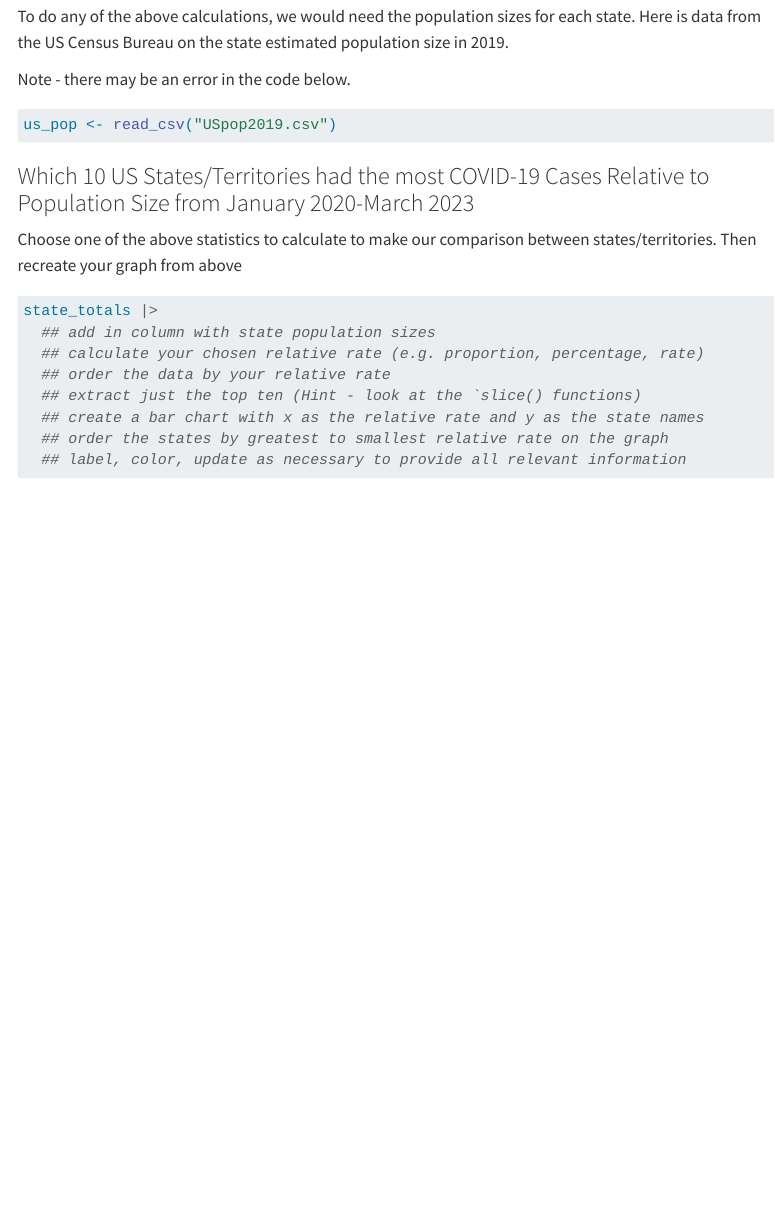
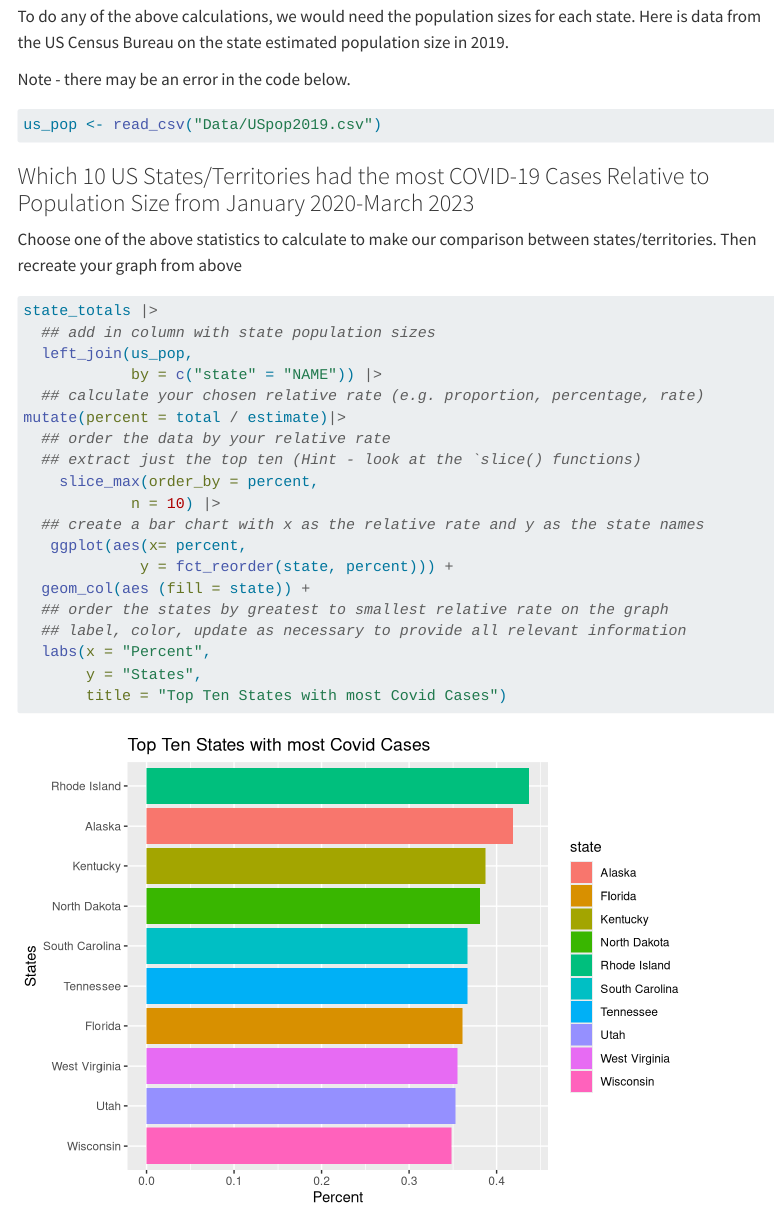
Before and after one commit to VKStewart00/pa-7-covid-analysis, a Quarto document (pa-7-covid-student.qmd): the page in a window 1100 px wide, from 2930 px down. Rendered offline with R 4.5, knitr and Pandoc in place of Quarto, with nearby package versions; menus at the side of the page are left out; long lines of code are wrapped.

Commit message:
Second Graph!!

````diff
--- a/pa-7-covid-student.qmd
+++ b/pa-7-covid-student.qmd
@@ -136,7 +136,7 @@ Note - there may be an error in the code below.
 
 ```{r}
 #| label: us-state-population-data
-us_pop <- read_csv("USpop2019.csv")
+us_pop <- read_csv("Data/USpop2019.csv")
 ```
 
 ### Which 10 US States/Territories had the most COVID-19 Cases Relative to Population Size from January 2020-March 2023
@@ -146,12 +146,23 @@ Choose one of the above statistics to calculate to make our comparison between s
 ```{r}
 state_totals |>
   ## add in column with state population sizes
+  left_join(us_pop,
+            by = c("state" = "NAME")) |>
   ## calculate your chosen relative rate (e.g. proportion, percentage, rate)
+mutate(percent = total / estimate)|>
   ## order the data by your relative rate
   ## extract just the top ten (Hint - look at the `slice() functions)
+    slice_max(order_by = percent,
+            n = 10) |>
   ## create a bar chart with x as the relative rate and y as the state names
+   ggplot(aes(x= percent,
+             y = fct_reorder(state, percent))) +
+  geom_col(aes (fill = state)) +
   ## order the states by greatest to smallest relative rate on the graph
   ## label, color, update as necessary to provide all relevant information
+  labs(x = "Percent",
+       y = "States",
+       title = "Top Ten States with most Covid Cases")
 ```
 
 
````
